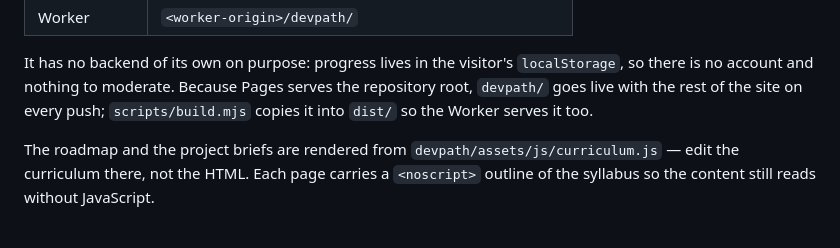
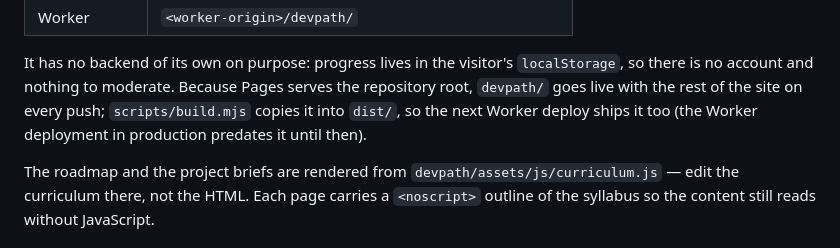
Before and after one commit to omarhosen420/Portfolio-websites-with-web-based-projects, a Markdown page: README.md, the part around the change. Drawn GitHub-style.

Commit message:
Clarify when the Worker deployment picks up the devpath site
The production Worker was deployed before devpath/ existed, so the README
should not imply it is already served there.

🤖 Generated with Codebuff
Co-Authored-By: Codebuff <noreply@codebuff.com>

```diff
--- a/README.md
+++ b/README.md
@@ -92,7 +92,8 @@ briefs, saved progress, a searchable command palette and a light/dark theme.
 It has no backend of its own on purpose: progress lives in the visitor's `localStorage`,
 so there is no account and nothing to moderate. Because Pages serves the repository root,
 `devpath/` goes live with the rest of the site on every push; `scripts/build.mjs` copies it
-into `dist/` so the Worker serves it too.
+into `dist/`, so the next Worker deploy ships it too (the Worker deployment in production
+predates it until then).
 
 The roadmap and the project briefs are rendered from `devpath/assets/js/curriculum.js` —
 edit the curriculum there, not the HTML. Each page carries a `<noscript>` outline of the
```
